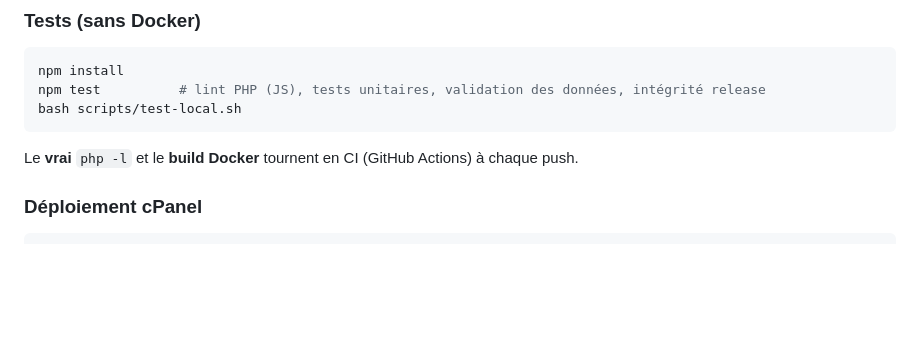
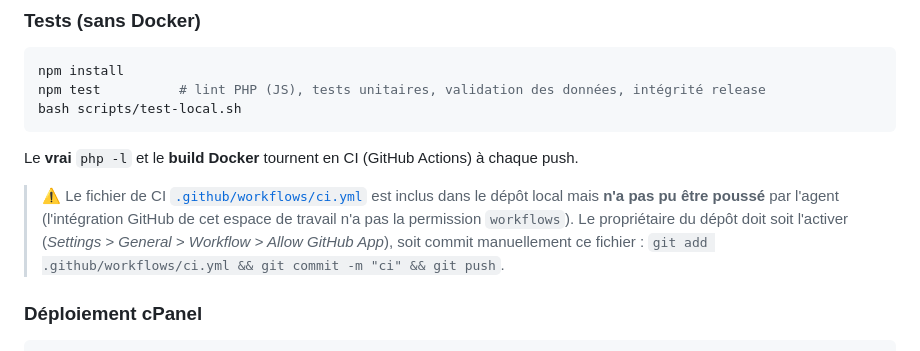
Before and after one commit to Fiama226/baboolhouda, a Markdown page: README.md, the part around the change. Drawn GitHub-style; blank space fills up the shorter version.

Commit message:
README: note on CI workflow file (workflows permission)
Co-authored-by: arena-agent <297053741+arena-agent@users.noreply.github.com>

````diff
--- a/README.md
+++ b/README.md
@@ -21,6 +21,13 @@ npm test          # lint PHP (JS), tests unitaires, validation des données, int
 bash scripts/test-local.sh
 ```
 Le **vrai** `php -l` et le **build Docker** tournent en CI (GitHub Actions) à chaque push.
+
+> ⚠️ Le fichier de CI [`.github/workflows/ci.yml`](.github/workflows/ci.yml) est
+> inclus dans le dépôt local mais **n'a pas pu être poussé** par l'agent
+> (l'intégration GitHub de cet espace de travail n'a pas la permission
+> `workflows`). Le propriétaire du dépôt doit soit l'activer
+> (*Settings > General > Workflow > Allow GitHub App*), soit commit manuellement
+> ce fichier : `git add .github/workflows/ci.yml && git commit -m "ci" && git push`.
 
 ### Déploiement cPanel
 ```bash
````
